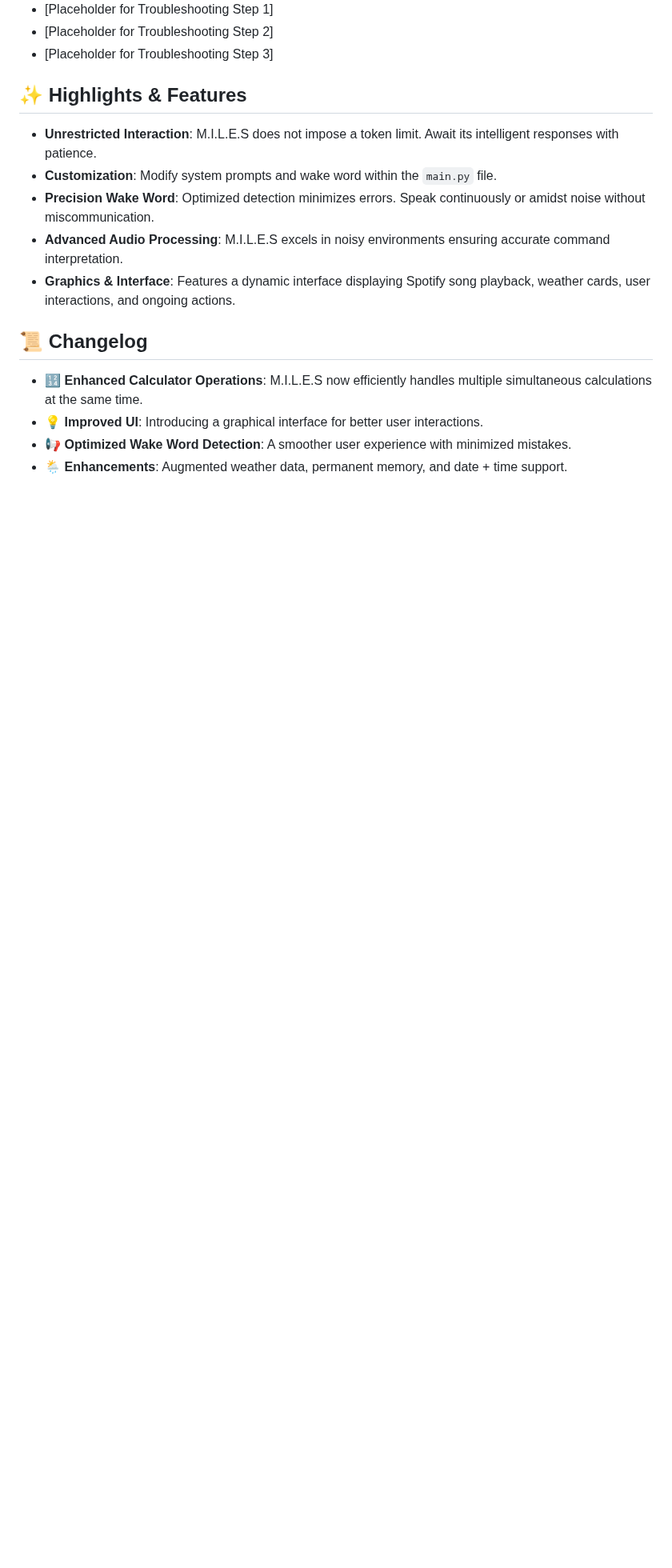
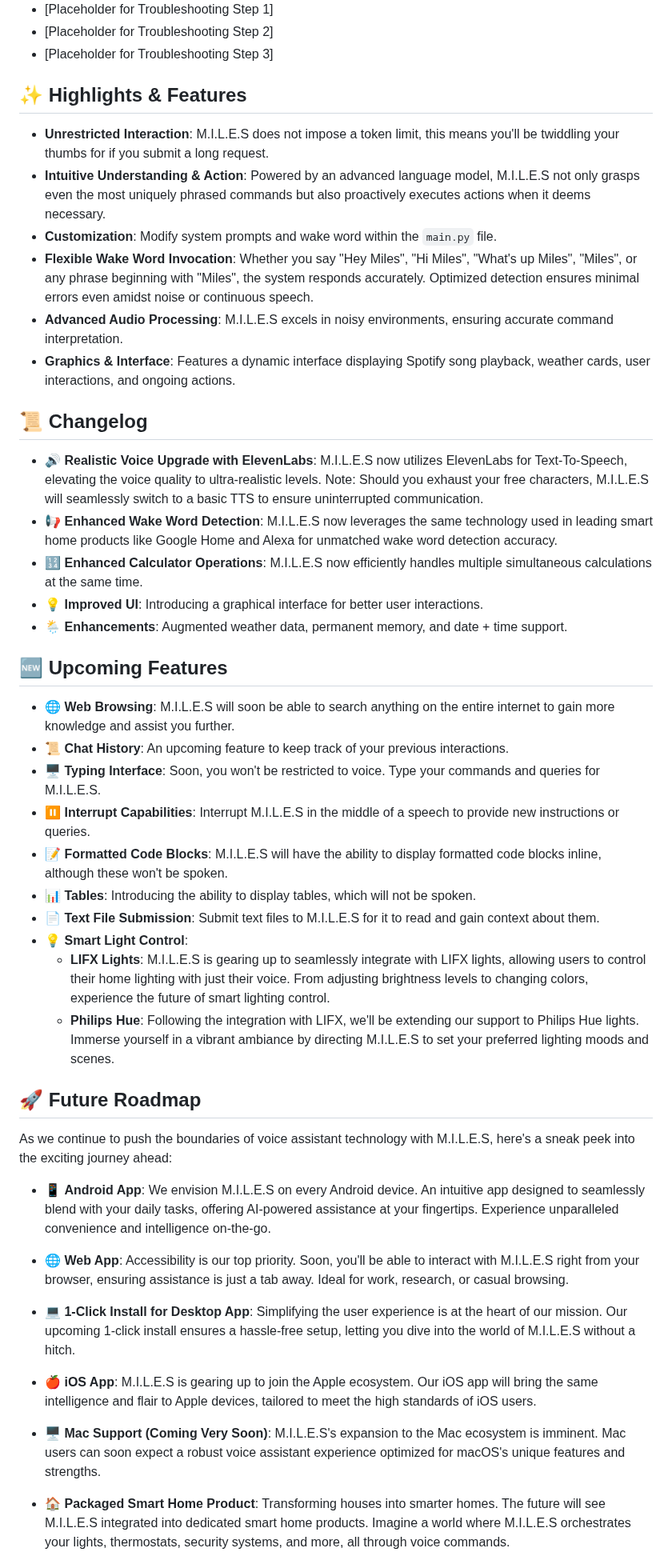
Before and after one commit to small-cactus/M.I.L.E.S, a Markdown page: README.md, the part around one of its changes. Shown at 80% size. Drawn GitHub-style; blank space fills up the shorter version.

```diff
--- a/README.md
+++ b/README.md
@@ -37,14 +37,45 @@
 - [Placeholder for Troubleshooting Step 3]
 
 ## ✨ **Highlights & Features**
-- **Unrestricted Interaction**: M.I.L.E.S does not impose a token limit. Await its intelligent responses with patience.
+- **Unrestricted Interaction**: M.I.L.E.S does not impose a token limit, this means you'll be twiddling your thumbs for if you submit a long request.
+- **Intuitive Understanding & Action**: Powered by an advanced language model, M.I.L.E.S not only grasps even the most uniquely phrased commands but also proactively executes actions when it deems necessary.
 - **Customization**: Modify system prompts and wake word within the `main.py` file.
-- **Precision Wake Word**: Optimized detection minimizes errors. Speak continuously or amidst noise without miscommunication.
-- **Advanced Audio Processing**: M.I.L.E.S excels in noisy environments ensuring accurate command interpretation.
+- **Flexible Wake Word Invocation**: Whether you say "Hey Miles", "Hi Miles", "What's up Miles", "Miles", or any phrase beginning with "Miles", the system responds accurately. Optimized detection ensures minimal errors even amidst noise or continuous speech.
+- **Advanced Audio Processing**: M.I.L.E.S excels in noisy environments, ensuring accurate command interpretation.
 - **Graphics & Interface**: Features a dynamic interface displaying Spotify song playback, weather cards, user interactions, and ongoing actions.
 
 ## 📜 **Changelog**
+- 🔊 **Realistic Voice Upgrade with ElevenLabs**: M.I.L.E.S now utilizes ElevenLabs for Text-To-Speech, elevating the voice quality to ultra-realistic levels. Note: Should you exhaust your free characters, M.I.L.E.S will seamlessly switch to a basic TTS to ensure uninterrupted communication.
+- 📢 **Enhanced Wake Word Detection**: M.I.L.E.S now leverages the same technology used in leading smart home products like Google Home and Alexa for unmatched wake word detection accuracy.
 - 🔢 **Enhanced Calculator Operations**: M.I.L.E.S now efficiently handles multiple simultaneous calculations at the same time.
 - 💡 **Improved UI**: Introducing a graphical interface for better user interactions.
-- 📢 **Optimized Wake Word Detection**: A smoother user experience with minimized mistakes.
 - 🌦️ **Enhancements**: Augmented weather data, permanent memory, and date + time support.
+
+## 🆕 **Upcoming Features**
+- 🌐 **Web Browsing**: M.I.L.E.S will soon be able to search anything on the entire internet to gain more knowledge and assist you further.
+- 📜 **Chat History**: An upcoming feature to keep track of your previous interactions.
+- 🖥️ **Typing Interface**: Soon, you won't be restricted to voice. Type your commands and queries for M.I.L.E.S.
+- ⏸️ **Interrupt Capabilities**: Interrupt M.I.L.E.S in the middle of a speech to provide new instructions or queries.
+- 📝 **Formatted Code Blocks**: M.I.L.E.S will have the ability to display formatted code blocks inline, although these won't be spoken.
+- 📊 **Tables**: Introducing the ability to display tables, which will not be spoken.
+- 📄 **Text File Submission**: Submit text files to M.I.L.E.S for it to read and gain context about them.
+- 💡 **Smart Light Control**:
+  - **LIFX Lights**: M.I.L.E.S is gearing up to seamlessly integrate with LIFX lights, allowing users to control their home lighting with just their voice. From adjusting brightness levels to changing colors, experience the future of smart lighting control.
+  - **Philips Hue**: Following the integration with LIFX, we'll be extending our support to Philips Hue lights. Immerse yourself in a vibrant ambiance by directing M.I.L.E.S to set your preferred lighting moods and scenes.
+
+## 🚀 **Future Roadmap**
+
+As we continue to push the boundaries of voice assistant technology with M.I.L.E.S, here's a sneak peek into the exciting journey ahead:
+
+- 📱 **Android App**: We envision M.I.L.E.S on every Android device. An intuitive app designed to seamlessly blend with your daily tasks, offering AI-powered assistance at your fingertips. Experience unparalleled convenience and intelligence on-the-go.
+
+- 🌐 **Web App**: Accessibility is our top priority. Soon, you'll be able to interact with M.I.L.E.S right from your browser, ensuring assistance is just a tab away. Ideal for work, research, or casual browsing.
+
+- 💻 **1-Click Install for Desktop App**: Simplifying the user experience is at the heart of our mission. Our upcoming 1-click install ensures a hassle-free setup, letting you dive into the world of M.I.L.E.S without a hitch.
+
+- 🍎 **iOS App**: M.I.L.E.S is gearing up to join the Apple ecosystem. Our iOS app will bring the same intelligence and flair to Apple devices, tailored to meet the high standards of iOS users.
+
+- 🖥️ **Mac Support (Coming Very Soon)**: M.I.L.E.S's expansion to the Mac ecosystem is imminent. Mac users can soon expect a robust voice assistant experience optimized for macOS's unique features and strengths.
+
+- 🏠 **Packaged Smart Home Product**: Transforming houses into smarter homes. The future will see M.I.L.E.S integrated into dedicated smart home products. Imagine a world where M.I.L.E.S orchestrates your lights, thermostats, security systems, and more, all through voice commands.
+
```
Also changed, not shown: other parts of README.md (+12 -3 lines).
